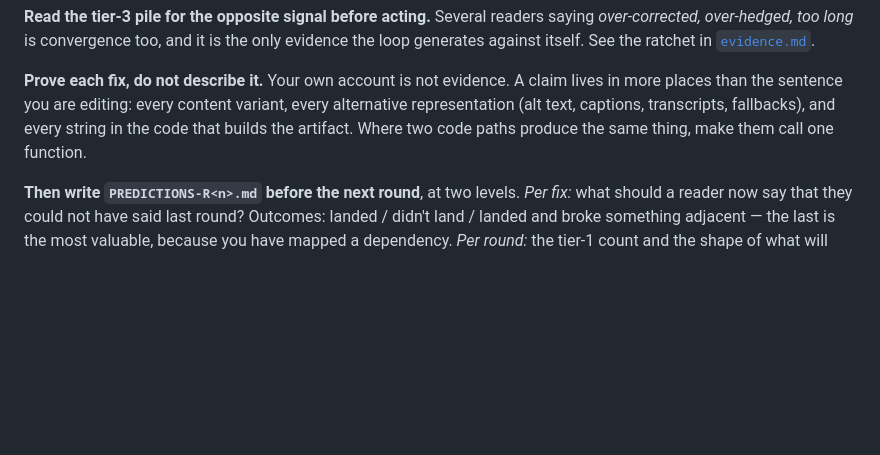
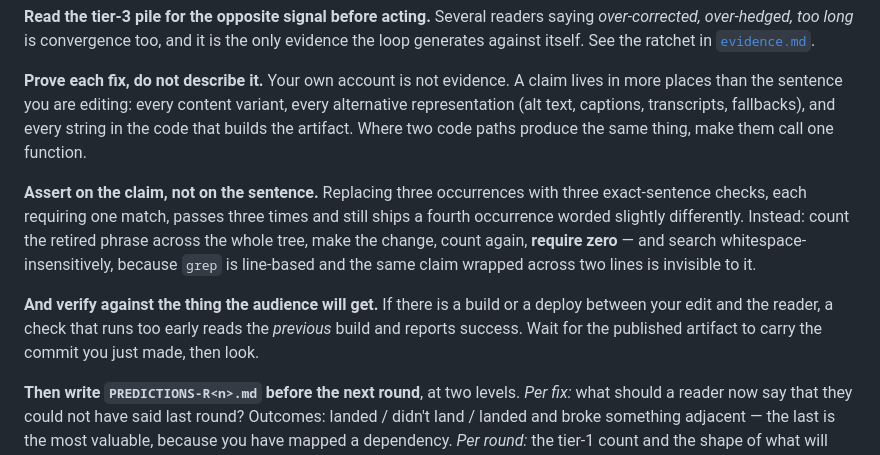
Before and after one commit to Remco28/agent-office, a Markdown page: skills/review-loop/SKILL.md, the part around the change. Drawn GitHub-style; blank space fills up the shorter version.

Commit message:
review-loop: assert on the claim, and verify the published artifact
Two harness faults from a de-overclaiming round, both mechanical and both
preventable.

ASSERT ON THE CLAIM, NOT THE SENTENCE. Three occurrences of a phrase were
replaced with three exact-sentence asserts, each requiring exactly one match.
All three passed. A fourth occurrence, worded slightly differently, survived
them all and shipped. The rule 'a claim lives in more places than the sentence
you are editing' was already in this file; what was missing was its mechanical
form - count the retired phrase across the whole tree, change, count again,
require zero. And search whitespace-insensitively, because grep is line-based
and a claim wrapped across two lines is invisible to it. That one bit twice in
one day.

VERIFY THE PUBLISHED ARTIFACT. A wait loop that polled for 'latest build is
built' exited immediately on the PREVIOUS build, which was already built, and
the live check then read stale content and reported every fix missing. Wait for
the published thing to carry the commit you just made.

Co-Authored-By: Claude Opus 5 <noreply@anthropic.com>
Claude-Session: https://claude.ai/code/session_01UrFfeGHnoQo52K5CmXscv4

```diff
--- a/skills/review-loop/SKILL.md
+++ b/skills/review-loop/SKILL.md
@@ -183,6 +183,18 @@ variant, every alternative representation (alt text, captions, transcripts,
 fallbacks), and every string in the code that builds the artifact. Where two code
 paths produce the same thing, make them call one function.
 
+**Assert on the claim, not on the sentence.** Replacing three occurrences with
+three exact-sentence checks, each requiring one match, passes three times and
+still ships a fourth occurrence worded slightly differently. Instead: count the
+retired phrase across the whole tree, make the change, count again, **require
+zero** — and search whitespace-insensitively, because `grep` is line-based and
+the same claim wrapped across two lines is invisible to it.
+
+**And verify against the thing the audience will get.** If there is a build or
+a deploy between your edit and the reader, a check that runs too early reads
+the *previous* build and reports success. Wait for the published artifact to
+carry the commit you just made, then look.
+
 **Then write `PREDICTIONS-R<n>.md` before the next round**, at two levels.
 *Per fix:* what should a reader now say that they could not have said last round?
 Outcomes: landed / didn't land / landed and broke something adjacent — the last
```
